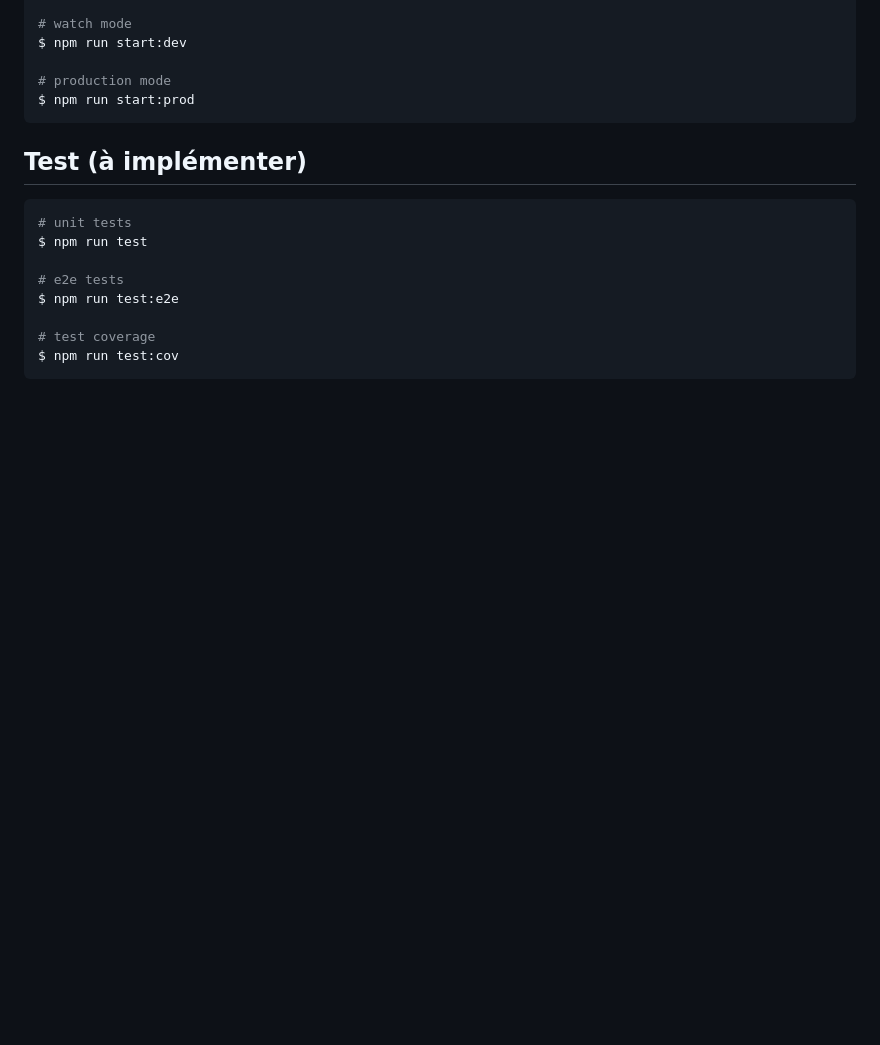
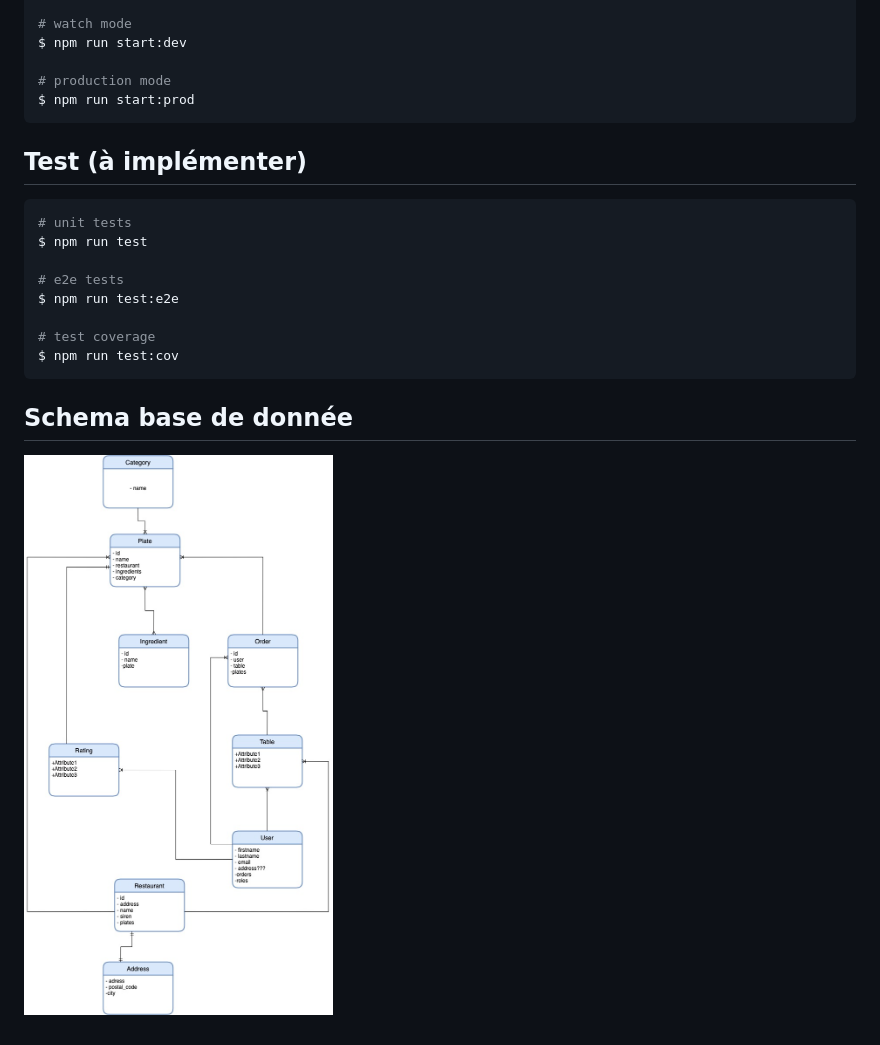
Before and after one commit to BonApp12/BonApp, a Markdown page: README.md, the part around the change. Drawn GitHub-style; pictures changed too: bdd_bonApp.jpeg (added); blank space fills up the shorter version.

Commit message:
📝docs📝 Ajout du schema de la bdd au README.md

````diff
--- a/README.md
+++ b/README.md
@@ -94,3 +94,5 @@ $ npm run test:e2e
 # test coverage
 $ npm run test:cov
 ```
+## Schema base de donnée
+![alt text](./bdd_bonApp.jpeg)
````
